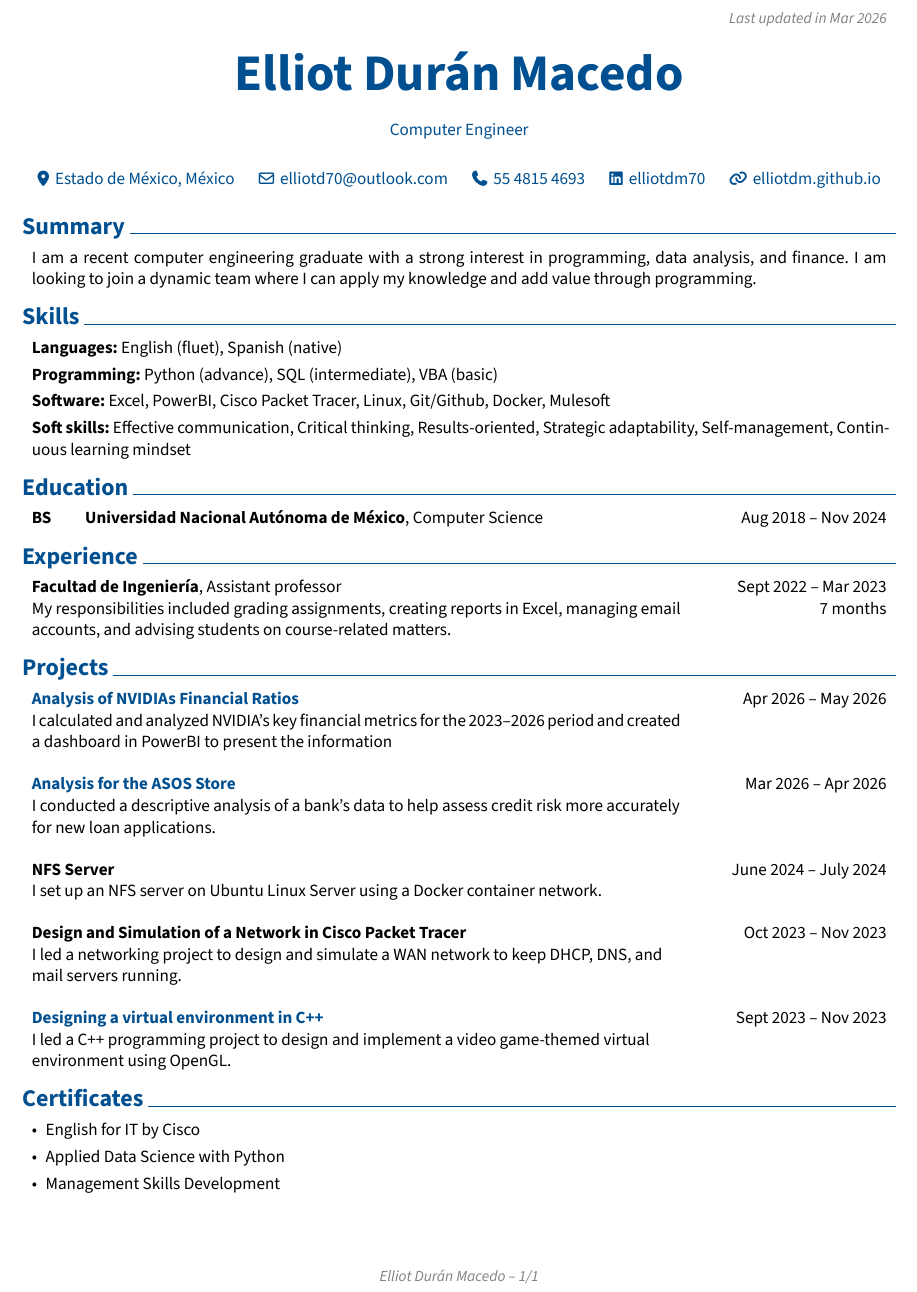
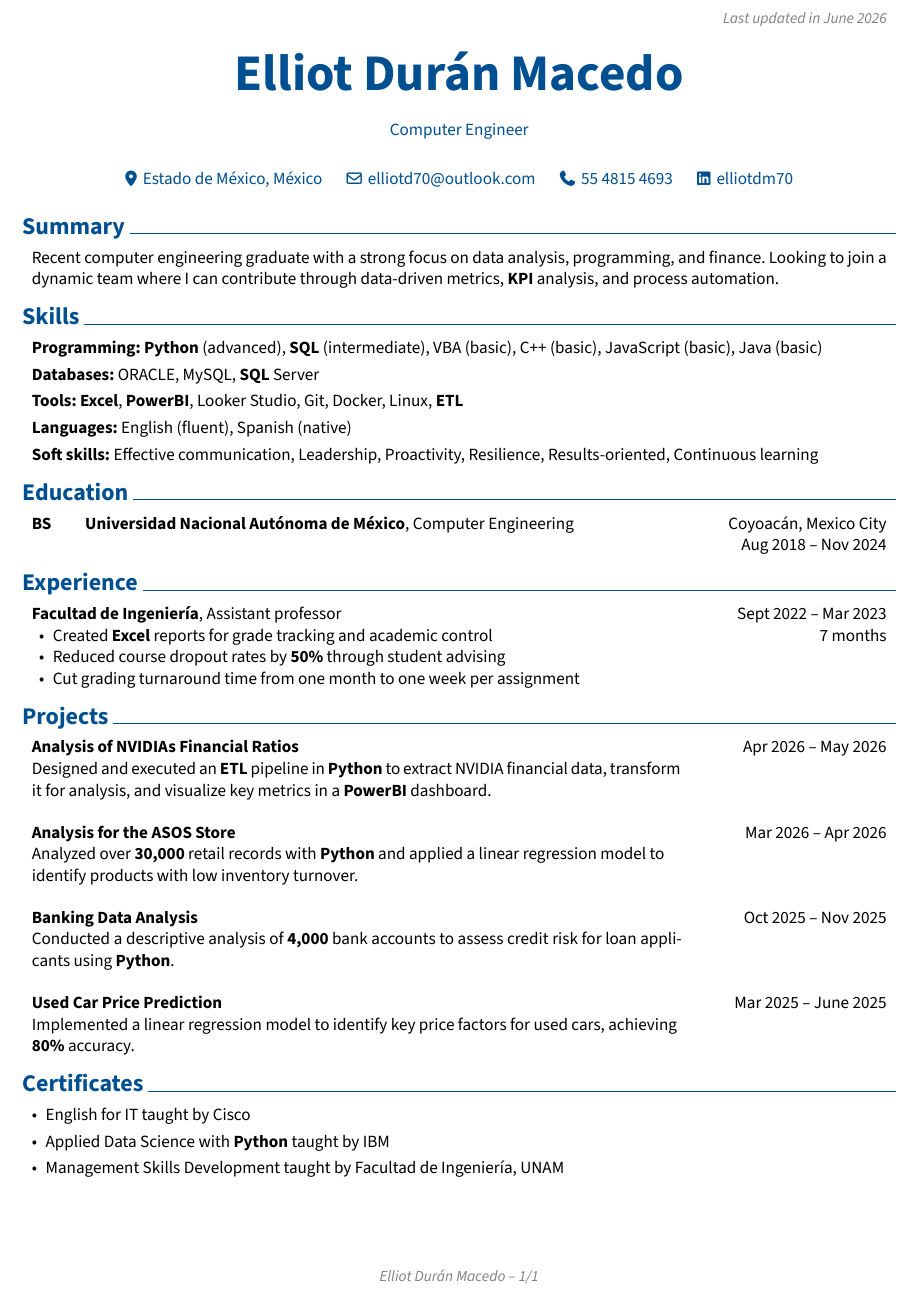
Before and after one commit to ElliotDM/cv, a Typst document (rendercv_output/Elliot_Durán_Macedo_CV_ENG.typ, which reads Elliot_Duran_Macedo_CV.yaml, Elliot_Duran_Macedo_CV_ENG.yaml, rendercv_output/Elliot_Durán_Macedo_CV.typ): part of the page, cut so that both start at the same text. The pictures show the PDF file rendercv_output/Elliot_Durán_Macedo_CV_ENG.pdf that the author committed with the source.

Commit message:
Fix English version and some errors

```diff
--- a/Elliot_Duran_Macedo_CV.yaml
+++ b/Elliot_Duran_Macedo_CV.yaml
@@ -64,9 +64,9 @@ cv:
         end_date: 2025-06
 
     Certificados:
-      - bullet: English for IT by Cisco
-      - bullet: Applied Data Science with Python by IBM
-      - bullet: Diplomado en Desarrollo de habilidades directivas
+      - bullet: English for IT impartido por Cisco
+      - bullet: Applied Data Science with Python impartido por IBM
+      - bullet: Diplomado en Desarrollo de habilidades directivas impartido por Facultad de Ingeniería, UNAM
 design:
   theme: classic
 locale:
--- a/Elliot_Duran_Macedo_CV_ENG.yaml
+++ b/Elliot_Duran_Macedo_CV_ENG.yaml
@@ -21,9 +20,11 @@ cv:
         details: Excel, PowerBI, Looker Studio, Git, Docker, Linux, ETL
       - label: Languages
         details: English (fluent), Spanish (native)
+      - label: Soft skills
+        details: Effective communication, Leadership, Proactivity, Resilience, Results-oriented, Continuous learning
     Education:
       - institution: Universidad Nacional Autónoma de México
-        area: Computer Science
+        area: Computer Engineering
         degree: BS
         location: Coyoacán, Mexico City
         start_date: 2018-08
@@ -38,27 +39,23 @@ cv:
           - Reduced course dropout rates by **50%** through student advising
           - Cut grading turnaround time from one month to one week per assignment
     Projects:
-      - name: '[Analysis of NVIDIAs Financial Ratios](https://elliotdm.github.io/portfolio/2026-04-09-nvidia/)'
+      - name: Analysis of NVIDIAs Financial Ratios
         start_date: 2026-04
         end_date: 2026-05
         summary: Designed and executed an ETL pipeline in Python to extract NVIDIA financial data, transform it for analysis, and visualize key metrics in a PowerBI dashboard.
 
-      - name: '[Analysis for the ASOS Store](https://github.com/ElliotDM/asos)'
+      - name: Analysis for the ASOS Store
         start_date: 2026-03
         end_date: 2026-04
         summary: Analyzed over **30,000** retail records with Python and applied a linear regression model to identify products with low inventory turnover.
+
+      - name: Banking Data Analysis
+        start_date: 2025-10
+        end_date: 2025-11
+        summary: Conducted a descriptive analysis of **4,000** bank accounts to assess credit risk for loan applicants using Python.
 
       - name: Used Car Price Prediction
         start_date: 2025-03
         end_date: 2025-06
         summary: Implemented a linear regression model to identify key price factors for used cars, achieving **80%** accuracy.
 
-      - name: NFS Server
-        start_date: 2024-06
-        end_date: 2024-07
-        summary: Set up an NFS server on Ubuntu Linux Server using a Docker container network to enable shared storage across multiple clients.
-
-      - name: Design and Simulation of a Network in Cisco Packet Tracer
-        start_date: 2023-10
-        end_date: 2023-11
-        summary: Led a networking project to design and simulate a WAN network with DHCP, DNS, and mail servers.
@@ -71,12 +62,7 @@ cv:
-      - name: '[Designing a virtual environment in C++](https://github.com/ElliotDM/Proyecto-CGIH02)'
-        start_date: 2023-09
-        end_date: 2023-11
-        summary: Led a C++ programming project to design and implement a video game-themed virtual environment using OpenGL.
-
     Certificates:
-      - bullet: English for IT by Cisco
-      - bullet: Applied Data Science with Python by IBM
-      - bullet: Management Skills Development
+      - bullet: English for IT taught by Cisco
+      - bullet: Applied Data Science with Python taught by IBM
+      - bullet: Management Skills Development taught by Facultad de Ingeniería, UNAM
 design:
   theme: classic
 locale:
--- a/rendercv_output/Elliot_Durán_Macedo_CV.typ
+++ b/rendercv_output/Elliot_Durán_Macedo_CV.typ
@@ -213,2 +213,2 @@ Ingeniero en computación recién egresado con enfoque en análisis de datos, pr
 
-- Diplomado en Desarrollo de habilidades directivas
+- Diplomado en Desarrollo de habilidades directivas impartido por Facultad de Ingeniería, UNAM
--- a/rendercv_output/Elliot_Durán_Macedo_CV_ENG.typ
+++ b/rendercv_output/Elliot_Durán_Macedo_CV_ENG.typ
@@ -6,7 +6,7 @@
   name: "Elliot Durán Macedo",
   title: "Elliot Durán Macedo - CV",
   footer: context { [#emph[Elliot Durán Macedo -- #str(here().page())\/#str(counter(page).final().first())]] },
-  top-note: [ #emph[Last updated in Mar 2026] ],
+  top-note: [ #emph[Last updated in June 2026] ],
   locale-catalog-language: "en",
   text-direction: ltr,
   page-size: "us-letter",
@@ -101,26 +100,30 @@
 
 == Summary
 
-I am a recent computer engineering graduate with a strong interest in programming, data analysis, and finance. I am looking to join a dynamic team where I can apply my knowledge and add value through programming.
+Recent computer engineering graduate with a strong focus on data analysis, programming, and finance. Looking to join a dynamic team where I can contribute through data-driven metrics, #strong[KPI] analysis, and process automation.
 
 == Skills
 
-#strong[Languages:] English (fluet), Spanish (native)
+#strong[Programming:] #strong[Python] (advanced), #strong[SQL] (intermediate), VBA (basic), C++ (basic), JavaScript (basic), Java (basic)
 
-#strong[Programming:] Python (advance), SQL (intermediate), VBA (basic)
+#strong[Databases:] ORACLE, MySQL, #strong[SQL] Server
 
-#strong[Software:] Excel, PowerBI, Cisco Packet Tracer, Linux, Git\/Github, Docker, Mulesoft
+#strong[Tools:] #strong[Excel], #strong[PowerBI], Looker Studio, Git, Docker, Linux, #strong[ETL]
 
-#strong[Soft skills:] Effective communication, Critical thinking, Results-oriented, Strategic adaptability, Self-management, Continuous learning mindset
+#strong[Languages:] English (fluent), Spanish (native)
+
+#strong[Soft skills:] Effective communication, Leadership, Proactivity, Resilience, Results-oriented, Continuous learning
 
 == Education
 
 #education-entry(
   [
-    #strong[Universidad Nacional Autónoma de México], Computer Science
+    #strong[Universidad Nacional Autónoma de México], Computer Engineering
 
   ],
   [
+    Coyoacán, Mexico City
+
     Aug 2018 – Nov 2024
 
   ],
@@ -135,7 +138,11 @@ I am a recent computer engineering graduate with a strong interest in programmin
   [
     #strong[Facultad de Ingeniería], Assistant professor
 
-    #summary[My responsibilities included grading assignments, creating reports in Excel, managing email accounts, and advising students on course-related matters.]
+    - Created #strong[Excel] reports for grade tracking and academic control
+
+    - Reduced course dropout rates by #strong[50\%] through student advising
+
+    - Cut grading turnaround time from one month to one week per assignment
 
   ],
   [
@@ -156,5 +163,5 @@ I am a recent computer engineering graduate with a strong interest in programmin
 
-    #summary[I calculated and analyzed NVIDIA's key financial metrics for the 2023–2026 period and created a dashboard in PowerBI to present the information]
+    #summary[Designed and executed an #strong[ETL] pipeline in #strong[Python] to extract NVIDIA financial data, transform it for analysis, and visualize key metrics in a #strong[PowerBI] dashboard.]
 
   ],
   [
@@ -165,9 +172,9 @@ I am a recent computer engineering graduate with a strong interest in programmin
 
 #regular-entry(
   [
-    #strong[#link("https://github.com/ElliotDM/asos")[Analysis for the ASOS Store]]
+    #strong[Analysis for the ASOS Store]
 
-    #summary[I conducted a descriptive analysis of a bank's data to help assess credit risk more accurately for new loan applications.]
+    #summary[Analyzed over #strong[30,000] retail records with #strong[Python] and applied a linear regression model to identify products with low inventory turnover.]
 
   ],
   [
@@ -178,47 +185,34 @@ I am a recent computer engineering graduate with a strong interest in programmin
 
 #regular-entry(
   [
-    #strong[NFS Server]
+    #strong[Banking Data Analysis]
 
-    #summary[I set up an NFS server on Ubuntu Linux Server using a Docker container network.]
+    #summary[Conducted a descriptive analysis of #strong[4,000] bank accounts to assess credit risk for loan applicants using #strong[Python].]
 
   ],
   [
-    June 2024 – July 2024
+    Oct 2025 – Nov 2025
 
   ],
 )
 
 #regular-entry(
   [
-    #strong[Design and Simulation of a Network in Cisco Packet Tracer]
+    #strong[Used Car Price Prediction]
 
-    #summary[I led a networking project to design and simulate a WAN network to keep DHCP, DNS, and mail servers running.]
+    #summary[Implemented a linear regression model to identify key price factors for used cars, achieving #strong[80\%] accuracy.]
 
   ],
   [
-    Oct 2023 – Nov 2023
-
-  ],
-)
-
-#regular-entry(
-  [
-    #strong[#link("https://github.com/ElliotDM/Proyecto-CGIH02")[Designing a virtual environment in C++]]
-
-    #summary[I led a C++ programming project to design and implement a video game-themed virtual environment using OpenGL.]
-
-  ],
-  [
-    Sept 2023 – Nov 2023
+    Mar 2025 – June 2025
 
   ],
 )
 
 == Certificates
 
-- English for IT by Cisco
+- English for IT taught by Cisco
 
-- Applied Data Science with Python
+- Applied Data Science with #strong[Python] taught by IBM
 
-- Management Skills Development
+- Management Skills Development taught by Facultad de Ingeniería, UNAM
```
Also changed, not shown: rendercv_output/Elliot_Durán_Macedo_CV.pdf, rendercv_output/Elliot_Durán_Macedo_CV_ENG.pdf, Elliot_Duran_Macedo_CV_ENG.yaml (9 more changed lines), rendercv_output/Elliot_Durán_Macedo_CV.typ (4 more changed lines), rendercv_output/Elliot_Durán_Macedo_CV_ENG.typ (5 more changed lines).
